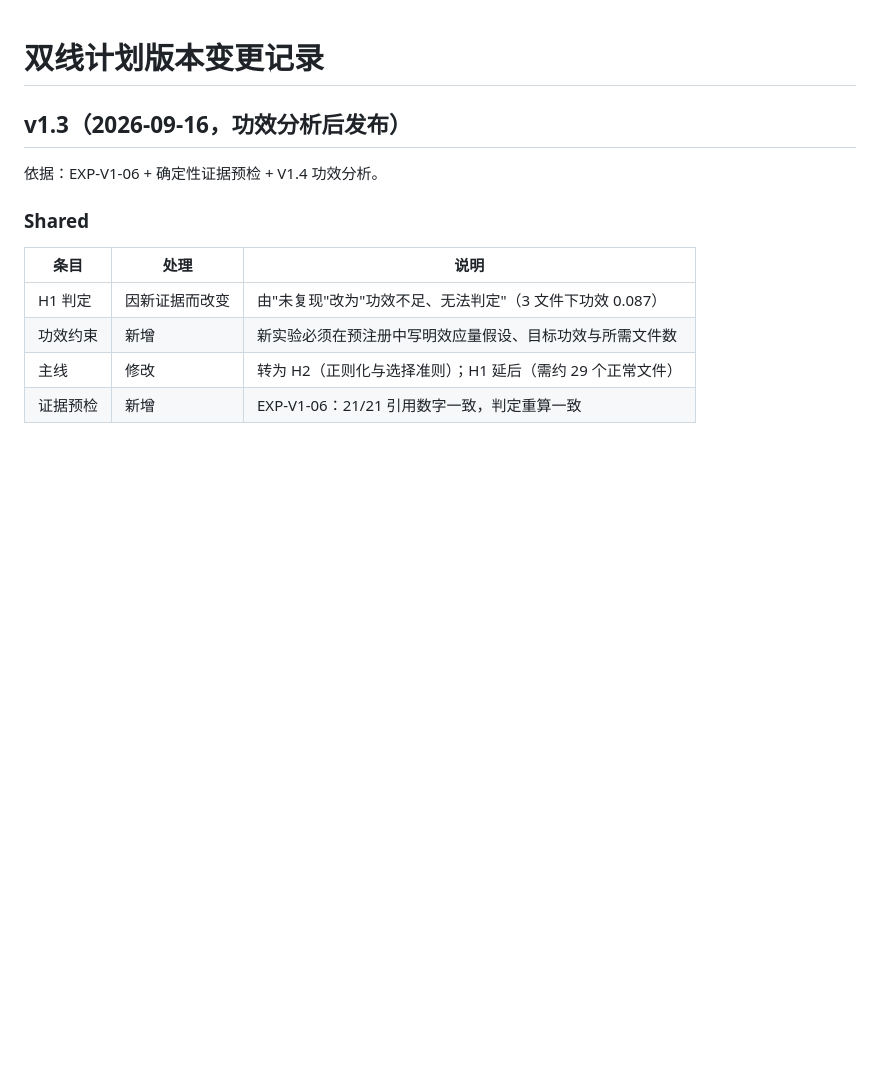
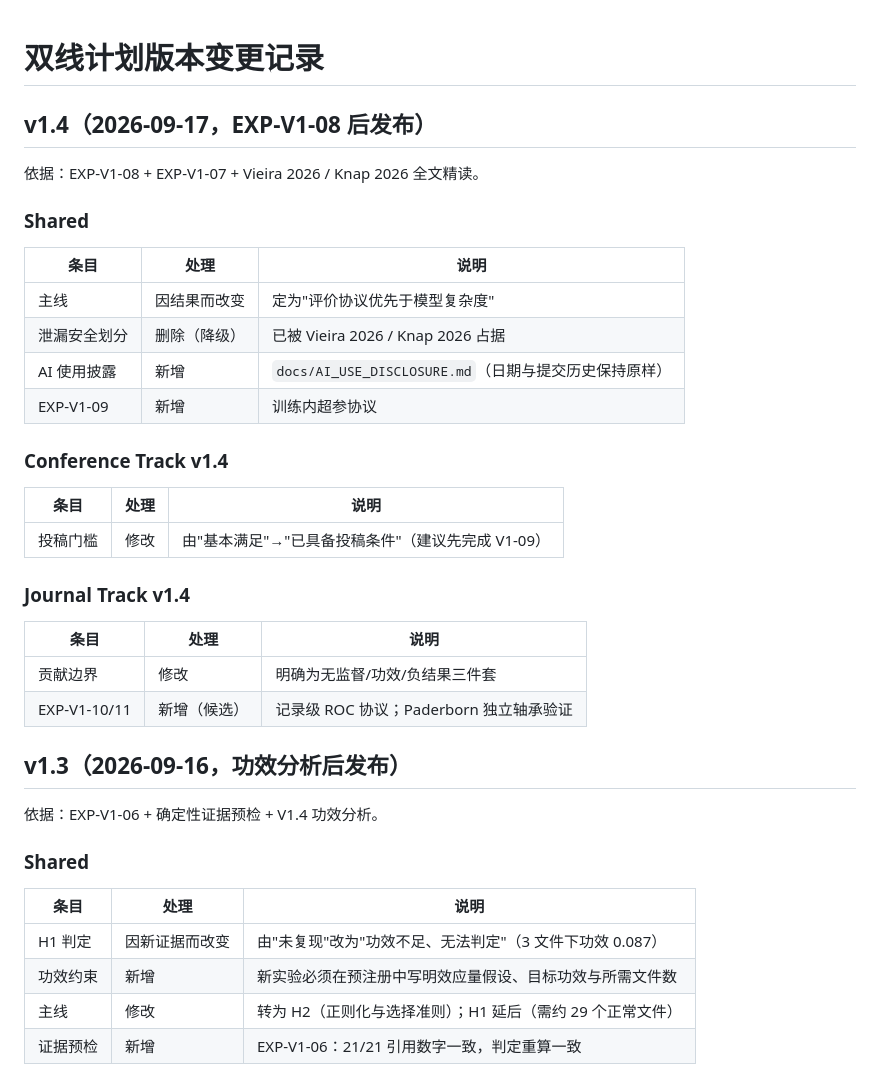
Before and after one commit to Jay-zhou114514/motor-health-monitor-papers, a Markdown page: CHANGELOG.md, the part around the change. Rendered like a GitHub page; blank space fills up the shorter version.

Commit message:
plan: dual-track v1.4 (evaluation protocol over model complexity)

```diff
--- a/CHANGELOG.md
+++ b/CHANGELOG.md
@@ -1,4 +1,27 @@
 # 双线计划版本变更记录
+
+## v1.4（2026-09-17，EXP-V1-08 后发布）
+
+依据：EXP-V1-08 + EXP-V1-07 + Vieira 2026 / Knap 2026 全文精读。
+
+### Shared
+| 条目 | 处理 | 说明 |
+| --- | --- | --- |
+| 主线 | 因结果而改变 | 定为"评价协议优先于模型复杂度" |
+| 泄漏安全划分 | 删除（降级） | 已被 Vieira 2026 / Knap 2026 占据 |
+| AI 使用披露 | 新增 | `docs/AI_USE_DISCLOSURE.md`（日期与提交历史保持原样） |
+| EXP-V1-09 | 新增 | 训练内超参协议 |
+
+### Conference Track v1.4
+| 条目 | 处理 | 说明 |
+| --- | --- | --- |
+| 投稿门槛 | 修改 | 由"基本满足"→"已具备投稿条件"（建议先完成 V1-09） |
+
+### Journal Track v1.4
+| 条目 | 处理 | 说明 |
+| --- | --- | --- |
+| 贡献边界 | 修改 | 明确为无监督/功效/负结果三件套 |
+| EXP-V1-10/11 | 新增（候选） | 记录级 ROC 协议；Paderborn 独立轴承验证 |
 
 ## v1.3（2026-09-16，功效分析后发布）
 
```
Also changed, not shown: conference-track/RESEARCH_PLAN_v1.4.md (added, +36 -0 lines), journal-track/RESEARCH_PLAN_v1.4.md (added, +43 -0 lines).
